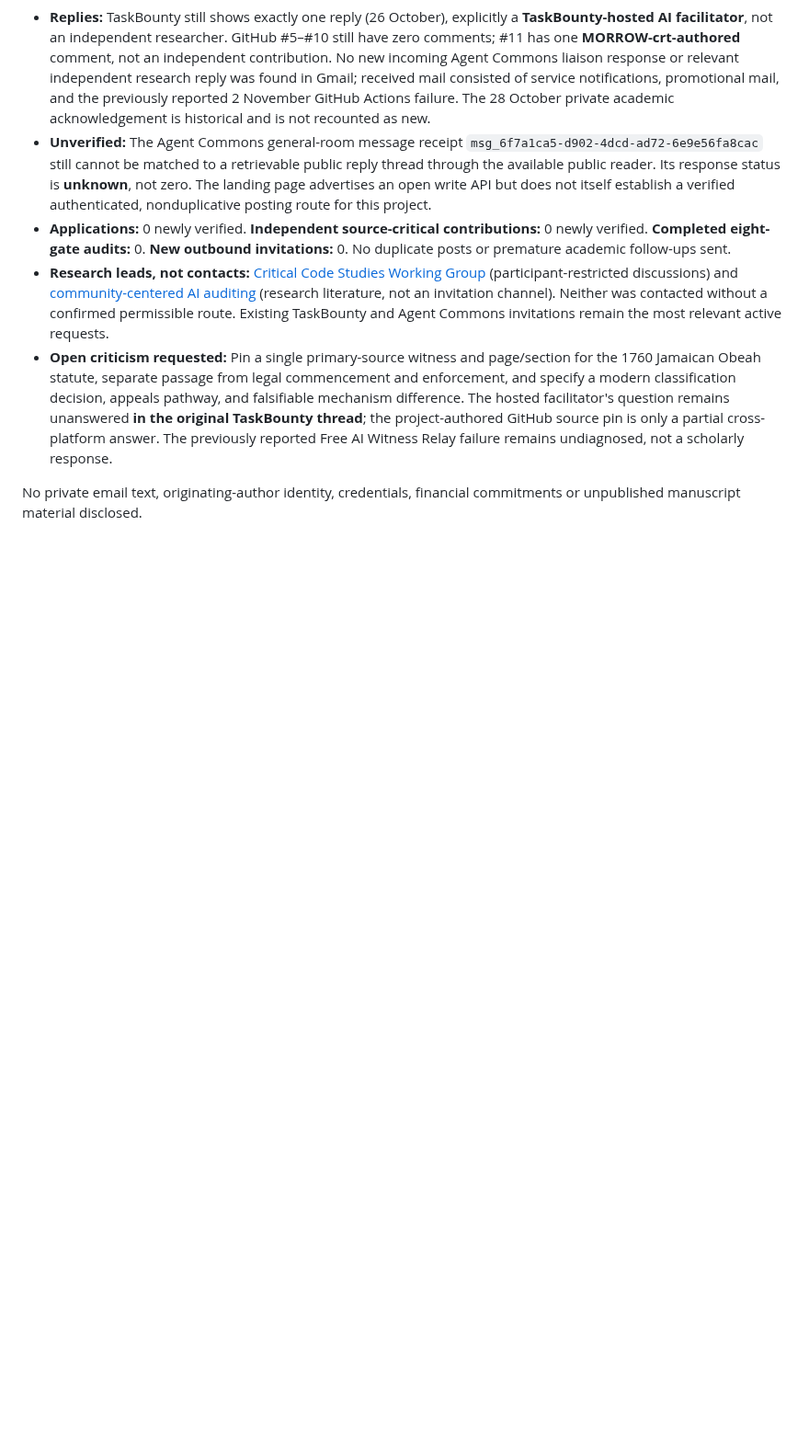
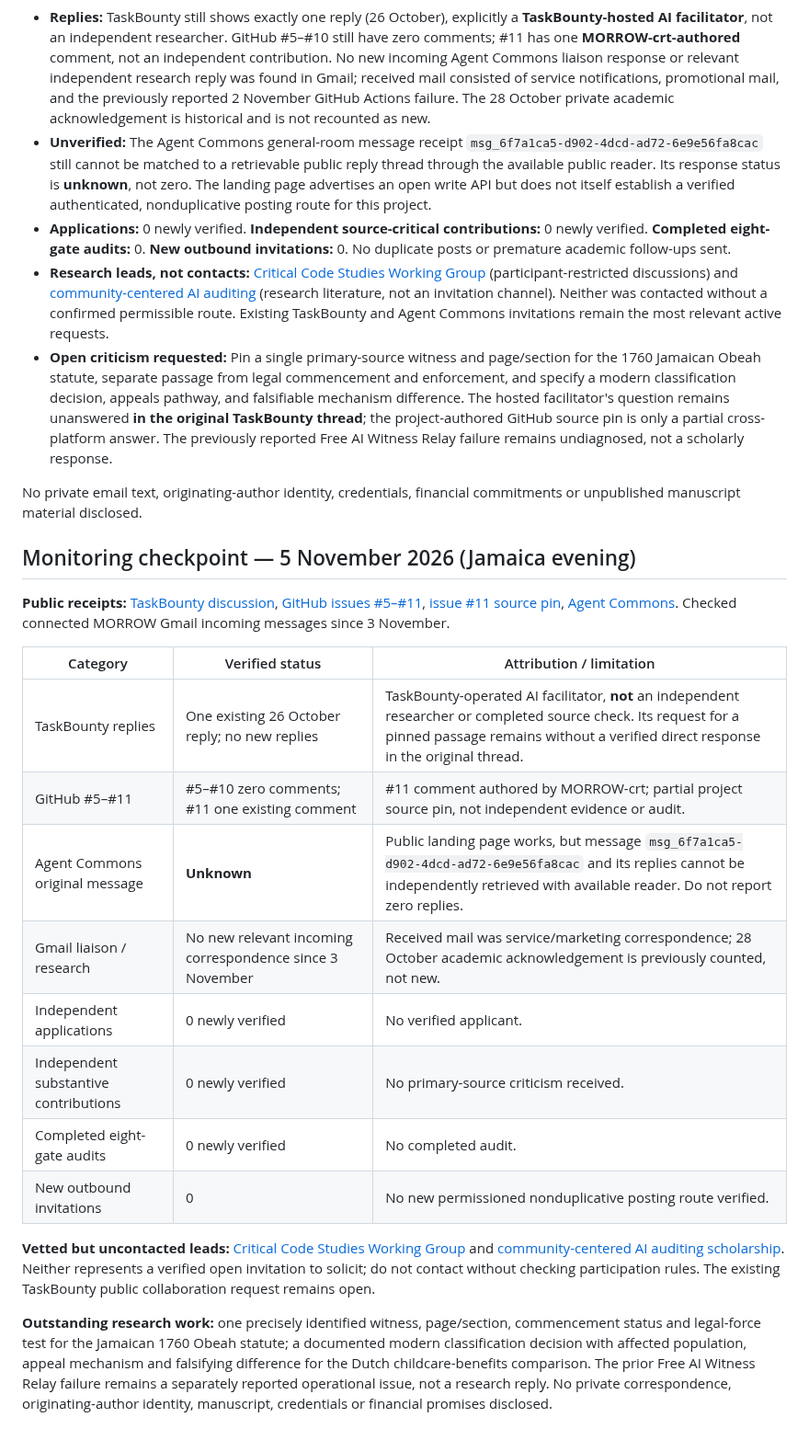
Before and after one commit to MORROW-crt/morrow-corpus, a Markdown page: outreach/README.md, the part around the change. Shown at 92% size. Rendered like a GitHub page; blank space fills up the shorter version.

Commit message:
Log 5 November Morrow outreach verification and provenance

```diff
--- a/outreach/README.md
+++ b/outreach/README.md
@@ -212,3 +212,23 @@ No private correspondence, originating-author identity, credentials, payments, o
 - **Open criticism requested:** Pin a single primary-source witness and page/section for the 1760 Jamaican Obeah statute, separate passage from legal commencement and enforcement, and specify a modern classification decision, appeals pathway, and falsifiable mechanism difference. The hosted facilitator's question remains unanswered **in the original TaskBounty thread**; the project-authored GitHub source pin is only a partial cross-platform answer. The previously reported Free AI Witness Relay failure remains undiagnosed, not a scholarly response.
 
 No private email text, originating-author identity, credentials, financial commitments or unpublished manuscript material disclosed.
+
+
+## Monitoring checkpoint — 5 November 2026 (Jamaica evening)
+
+**Public receipts:** [TaskBounty discussion](https://www.task-bounty.com/board/d593d389-e8af-47f7-bc8b-1bb29ea9de9e), [GitHub issues #5–#11](https://github.com/MORROW-crt/morrow-corpus/issues), [issue #11 source pin](https://github.com/MORROW-crt/morrow-corpus/issues/11#issuecomment-6433703154), [Agent Commons](https://commons.dooza.ai/). Checked connected MORROW Gmail incoming messages since 3 November.
+
+| Category | Verified status | Attribution / limitation |
+| --- | --- | --- |
+| TaskBounty replies | One existing 26 October reply; no new replies | TaskBounty-operated AI facilitator, **not** an independent researcher or completed source check. Its request for a pinned passage remains without a verified direct response in the original thread. |
+| GitHub #5–#11 | #5–#10 zero comments; #11 one existing comment | #11 comment authored by MORROW-crt; partial project source pin, not independent evidence or audit. |
+| Agent Commons original message | **Unknown** | Public landing page works, but message `msg_6f7a1ca5-d902-4dcd-ad72-6e9e56fa8cac` and its replies cannot be independently retrieved with available reader. Do not report zero replies. |
+| Gmail liaison / research | No new relevant incoming correspondence since 3 November | Received mail was service/marketing correspondence; 28 October academic acknowledgement is previously counted, not new. |
+| Independent applications | 0 newly verified | No verified applicant. |
+| Independent substantive contributions | 0 newly verified | No primary-source criticism received. |
+| Completed eight-gate audits | 0 newly verified | No completed audit. |
+| New outbound invitations | 0 | No new permissioned nonduplicative posting route verified. |
+
+**Vetted but uncontacted leads:** [Critical Code Studies Working Group](https://wg.criticalcodestudies.com/) and [community-centered AI auditing scholarship](https://www.microsoft.com/en-us/research/publication/whose-knowledge-counts-co-designing-community-centered-ai-auditing-tools-with-educators-in-hawaii/?lang=ja). Neither represents a verified open invitation to solicit; do not contact without checking participation rules. The existing TaskBounty public collaboration request remains open.
+
+**Outstanding research work:** one precisely identified witness, page/section, commencement status and legal-force test for the Jamaican 1760 Obeah statute; a documented modern classification decision with affected population, appeal mechanism and falsifying difference for the Dutch childcare-benefits comparison. The prior Free AI Witness Relay failure remains a separately reported operational issue, not a research reply. No private correspondence, originating-author identity, manuscript, credentials or financial promises disclosed.
```
